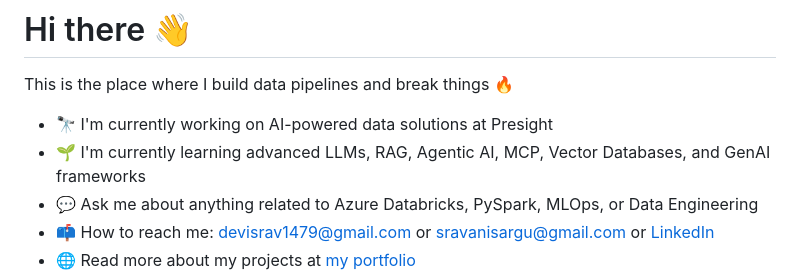
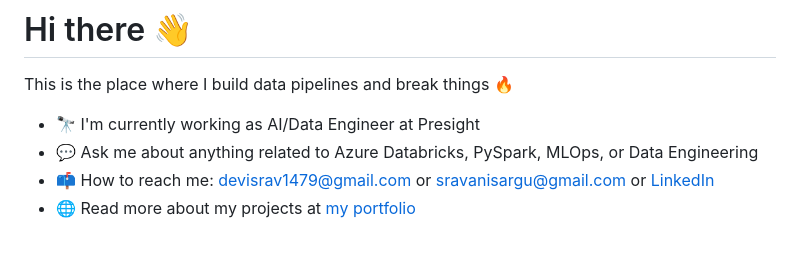
Before and after one commit to sargus-hub/sargus-hub, a Markdown page: README.md, the part around the change. Rendered like a GitHub page; blank space fills up the shorter version.

Commit message:
Revise current work and learning details in README
Updated current role and learning topics in README.

```diff
--- a/README.md
+++ b/README.md
@@ -2,8 +2,7 @@
 
 This is the place where I build data pipelines and break things 🔥
 
-- 🔭 I'm currently working on AI-powered data solutions at Presight
-- 🌱 I'm currently learning advanced LLMs, RAG, Agentic AI, MCP, Vector Databases, and GenAI frameworks
+- 🔭 I'm currently working as AI/Data Engineer at Presight
 - 💬 Ask me about anything related to Azure Databricks, PySpark, MLOps, or Data Engineering
 - 📫 How to reach me: devisrav1479@gmail.com or sravanisargu@gmail.com or [LinkedIn](https://linkedin.com/in/sravani-devi)
 - 🌐 Read more about my projects at [my portfolio](https://sargus-hub.github.io)
```
